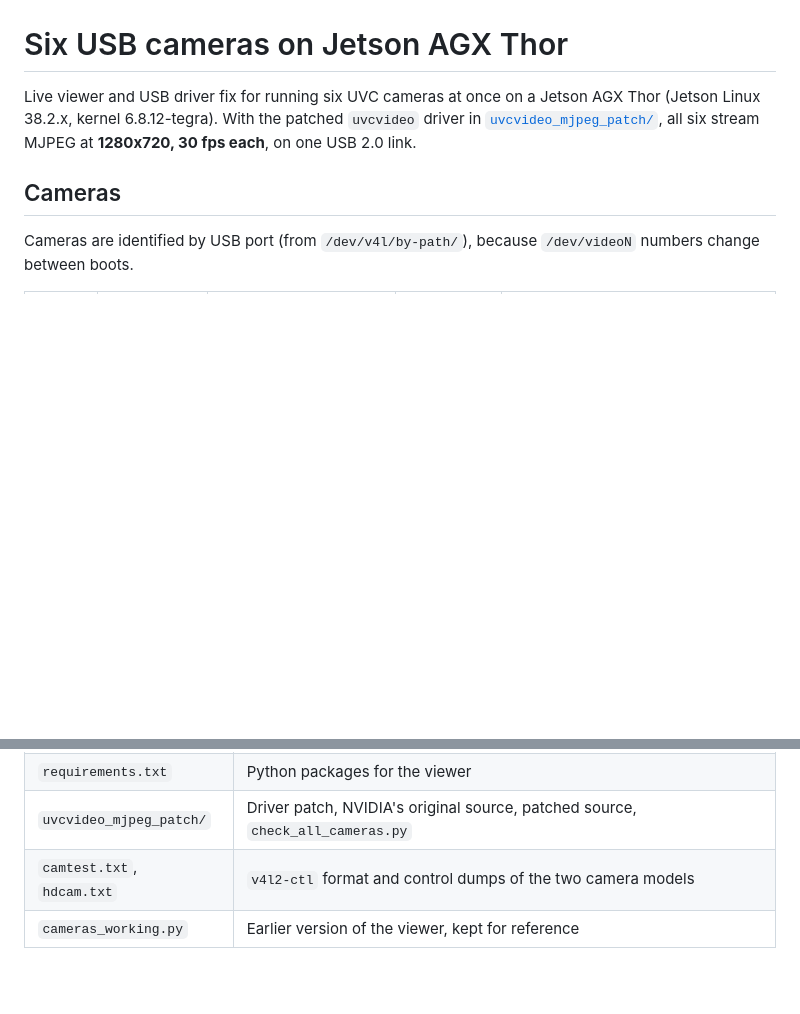
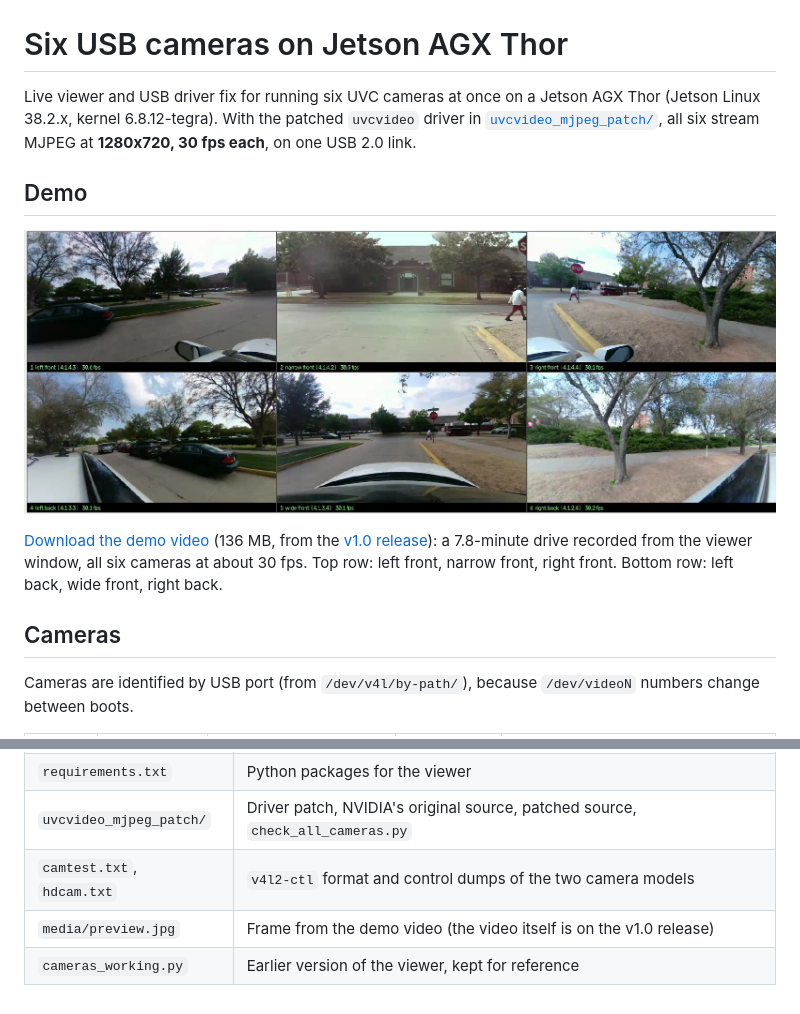
Before and after one commit to LittleWebCat/nvidia-thor-7-camera-lidar-Live, a Markdown page: README.md, 2 parts joined by grey strips. GitHub-like rendering; pictures changed too: media/preview.jpg (added); blank space fills up the shorter version.

Commit message:
Add demo drive preview and link the video on the v1.0 release
The 7.8-minute six-camera drive video (136 MB after re-encoding) is over
GitHub's 100 MB file limit, so it is attached to the v1.0 release and the
README links to it. Only a preview frame is stored in git.

Co-Authored-By: Claude Opus 5.5 <noreply@anthropic.com>

```diff
--- a/README.md
+++ b/README.md
@@ -4,6 +4,15 @@ Live viewer and USB driver fix for running six UVC cameras at once on a Jetson
 AGX Thor (Jetson Linux 38.2.x, kernel 6.8.12-tegra). With the patched
 `uvcvideo` driver in [`uvcvideo_mjpeg_patch/`](uvcvideo_mjpeg_patch/), all six
 stream MJPEG at **1280x720, 30 fps each**, on one USB 2.0 link.
+
+## Demo
+
+[![All six cameras live while driving](media/preview.jpg)](https://github.com/LittleWebCat/thor-six-usb-cameras/releases/download/v1.0/six_cameras_720p_drive.mp4)
+
+[Download the demo video](https://github.com/LittleWebCat/thor-six-usb-cameras/releases/download/v1.0/six_cameras_720p_drive.mp4) (136 MB, from the [v1.0 release](https://github.com/LittleWebCat/thor-six-usb-cameras/releases/tag/v1.0)): a
+7.8-minute drive recorded from the viewer window, all six cameras at about
+30 fps. Top row: left front, narrow front, right front. Bottom row: left back,
+wide front, right back.
 
 ## Cameras
 
@@ -117,4 +126,5 @@ cat /sys/module/uvcvideo/parameters/mjpeg_payload     # 800; missing = stock dri
 | `requirements.txt` | Python packages for the viewer |
 | `uvcvideo_mjpeg_patch/` | Driver patch, NVIDIA's original source, patched source, `check_all_cameras.py` |
 | `camtest.txt`, `hdcam.txt` | `v4l2-ctl` format and control dumps of the two camera models |
+| `media/preview.jpg` | Frame from the demo video (the video itself is on the v1.0 release) |
 | `cameras_working.py` | Earlier version of the viewer, kept for reference |
```
Also changed, not shown: 1 other file.
